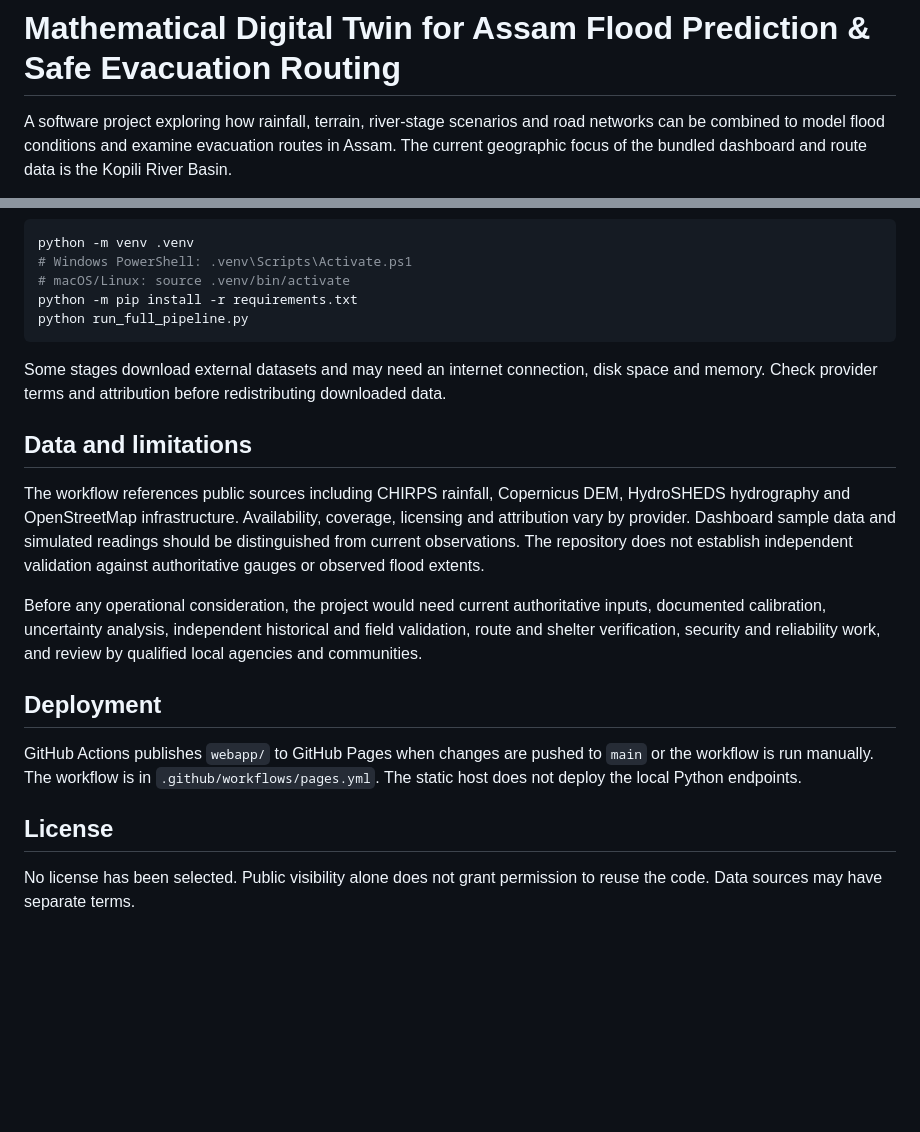
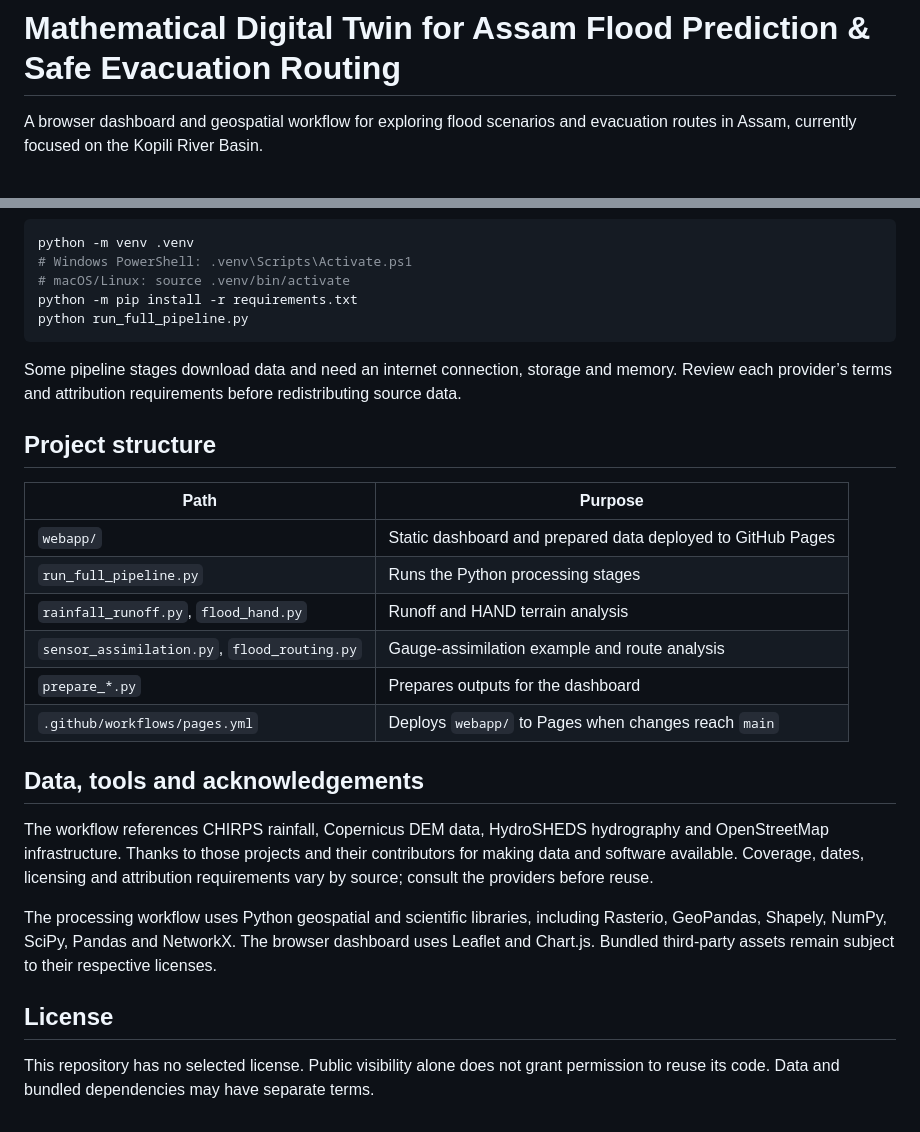
Before and after one commit to MO615-dev/assam-flood-early-warning, a Markdown page: README.md, 2 parts joined by grey strips. Drawn GitHub-style; blank space fills up the shorter version.

````diff
--- a/README.md
+++ b/README.md
@@ -1,4 +1,4 @@
 # Mathematical Digital Twin for Assam Flood Prediction & Safe Evacuation Routing
 
-A software project exploring how rainfall, terrain, river-stage scenarios and road networks can be combined to model flood conditions and examine evacuation routes in Assam. The current geographic focus of the bundled dashboard and route data is the Kopili River Basin.
+A browser dashboard and geospatial workflow for exploring flood scenarios and evacuation routes in Assam, currently focused on the Kopili River Basin.
 
@@ -70,18 +50,25 @@ python -m pip install -r requirements.txt
 python run_full_pipeline.py
 ```
 
-Some stages download external datasets and may need an internet connection, disk space and memory. Check provider terms and attribution before redistributing downloaded data.
+Some pipeline stages download data and need an internet connection, storage and memory. Review each provider’s terms and attribution requirements before redistributing source data.
 
-## Data and limitations
+## Project structure
 
-The workflow references public sources including CHIRPS rainfall, Copernicus DEM, HydroSHEDS hydrography and OpenStreetMap infrastructure. Availability, coverage, licensing and attribution vary by provider. Dashboard sample data and simulated readings should be distinguished from current observations. The repository does not establish independent validation against authoritative gauges or observed flood extents.
+| Path | Purpose |
+| --- | --- |
+| `webapp/` | Static dashboard and prepared data deployed to GitHub Pages |
+| `run_full_pipeline.py` | Runs the Python processing stages |
+| `rainfall_runoff.py`, `flood_hand.py` | Runoff and HAND terrain analysis |
+| `sensor_assimilation.py`, `flood_routing.py` | Gauge-assimilation example and route analysis |
+| `prepare_*.py` | Prepares outputs for the dashboard |
+| `.github/workflows/pages.yml` | Deploys `webapp/` to Pages when changes reach `main` |
 
-Before any operational consideration, the project would need current authoritative inputs, documented calibration, uncertainty analysis, independent historical and field validation, route and shelter verification, security and reliability work, and review by qualified local agencies and communities.
+## Data, tools and acknowledgements
 
-## Deployment
+The workflow references CHIRPS rainfall, Copernicus DEM data, HydroSHEDS hydrography and OpenStreetMap infrastructure. Thanks to those projects and their contributors for making data and software available. Coverage, dates, licensing and attribution requirements vary by source; consult the providers before reuse.
 
-GitHub Actions publishes `webapp/` to GitHub Pages when changes are pushed to `main` or the workflow is run manually. The workflow is in `.github/workflows/pages.yml`. The static host does not deploy the local Python endpoints.
+The processing workflow uses Python geospatial and scientific libraries, including Rasterio, GeoPandas, Shapely, NumPy, SciPy, Pandas and NetworkX. The browser dashboard uses Leaflet and Chart.js. Bundled third-party assets remain subject to their respective licenses.
 
 ## License
 
-No license has been selected. Public visibility alone does not grant permission to reuse the code. Data sources may have separate terms.
+This repository has no selected license. Public visibility alone does not grant permission to reuse its code. Data and bundled dependencies may have separate terms.
````
Also changed, not shown: other parts of README.md (+22 -42 lines).
